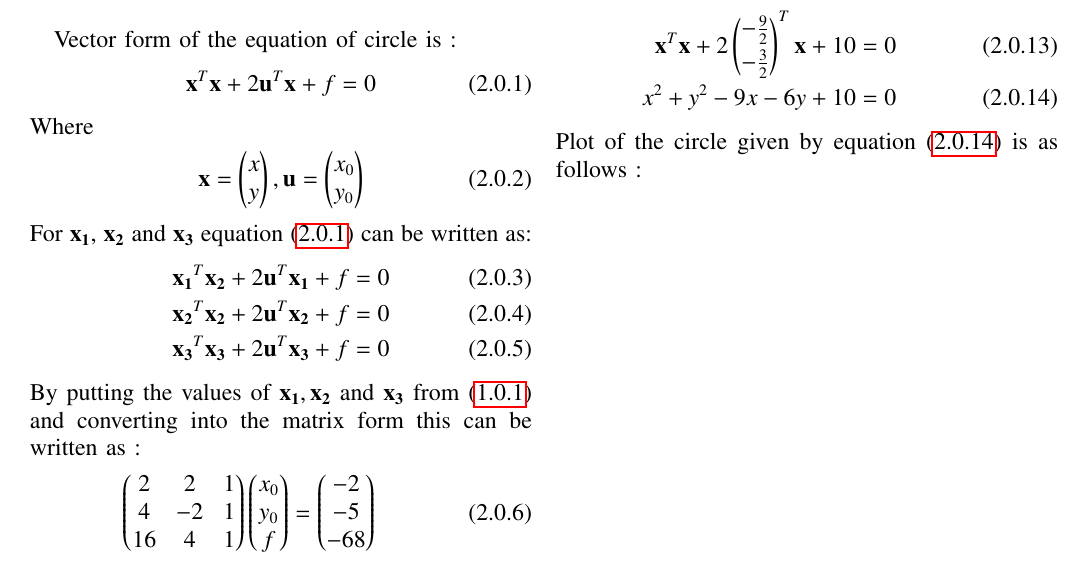
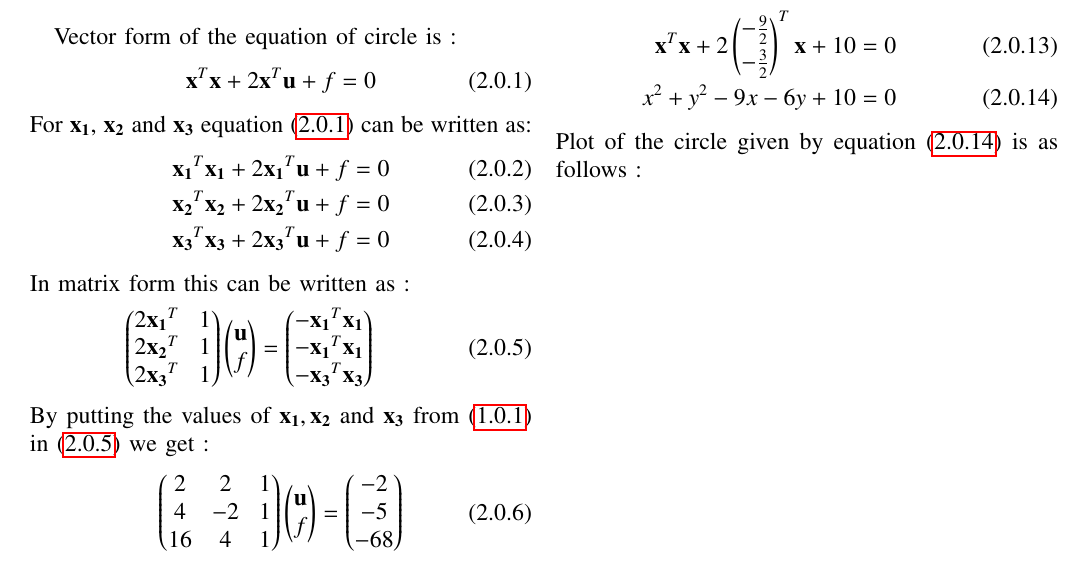
Before and after one commit to vipulmalik8569/EE5609, a LaTeX problem sheet (Assignment5/Assignment5.tex): part of page 1 of 2, cut so that both start at the same text. Compiled offline with pdfLaTeX.

Commit message:
Update Assignment5.tex

```diff
--- a/Assignment5/Assignment5.tex
+++ b/Assignment5/Assignment5.tex
@@ -145,21 +145,21 @@ Find the equation of circle passing through the points
 \section{\textbf{Solution}}
 Vector form of the equation of circle is :
 \begin{align}
-\vec{x}^T\vec{x}+2\vec{u}^T\vec{x}+f=0\label{eq:1}
-\end{align}
-Where
-\begin{align}
-\vec{x}=\myvec{x\\y}, \vec{u}=\myvec{x_0\\y_0}
+\vec{x}^T\vec{x}+2\vec{x}^T\vec{u}+f=0\label{eq:1}
 \end{align}
 For $\vec{x_1}$, $\vec{x_2}$ and $\vec{x_3}$ equation \eqref{eq:1} can be written as:
 \begin{align}
-\vec{x_1}^T\vec{x_2}+2\vec{u}^T\vec{x_1}+f=0\\
-\vec{x_2}^T\vec{x_2}+2\vec{u}^T\vec{x_2}+f=0\\
-\vec{x_3}^T\vec{x_3}+2\vec{u}^T\vec{x_3}+f=0
+\vec{x_1}^T\vec{x_1}+2\vec{x_1}^T\vec{u}+f=0\\
+\vec{x_2}^T\vec{x_2}+2\vec{x_2}^T\vec{u}+f=0\\
+\vec{x_3}^T\vec{x_3}+2\vec{x_3}^T\vec{u}+f=0
 \end{align}
-By putting the values of $\vec{x_1},\vec{x_2}$ and $\vec{x_3}$ from \eqref{eq:0} and converting into the matrix form this can be written as :
+In matrix form this can be written as :
 \begin{align}
- \myvec{2&2&1\\4&-2&1\\16&4&1}\myvec{x_0\\y_0\\f}&=\myvec{-2\\-5\\-68} \label{eq:6}
+    \myvec{2\vec{x_1}^T&1\\2\vec{x_2}^T&1\\2\vec{x_3}^T&1}\myvec{\vec{u}\\f}&=\myvec{-\vec{x_1}^T\vec{x_1}\\-\vec{x_1}^T\vec{x_1}\\-\vec{x_3}^T\vec{x_3}}\label{eq:5}
+\end{align}
+By putting the values of $\vec{x_1},\vec{x_2}$ and $\vec{x_3}$ from \eqref{eq:0} in \eqref{eq:5} we get :
+\begin{align}
+ \myvec{2&2&1\\4&-2&1\\16&4&1}\myvec{\vec{u}\\f}&=\myvec{-2\\-5\\-68} \label{eq:6}
 \end{align}
 Using Gaussian Elimination method :
 \begin{align}
```
Also changed, not shown: Assignment5/Assignment5.tex (4 more changed lines).
